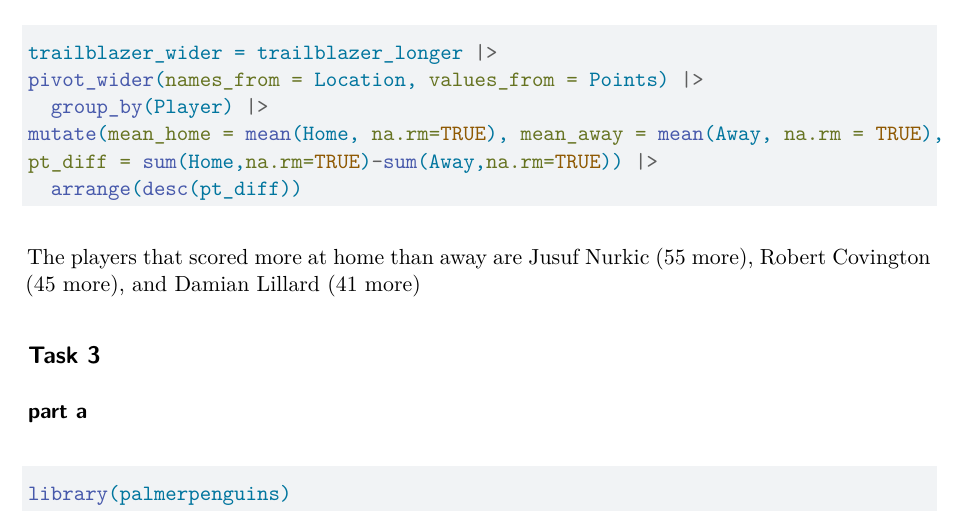
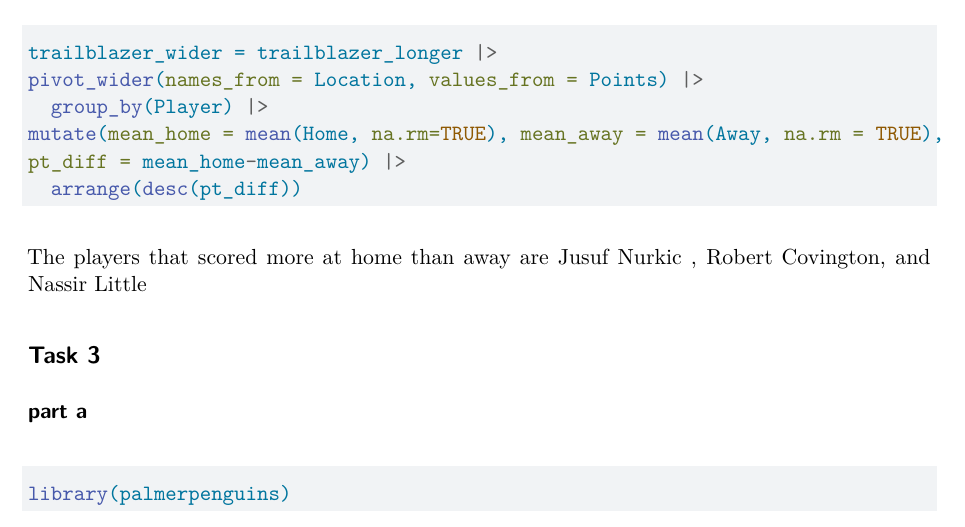
Before and after one commit to hprob5/homework3, a Quarto document (Homework3.qmd): part of page 3 of 4, cut so that both start at the same text. Rendered offline with R 4.5, knitr and Pandoc in place of Quarto, then LaTeX, with nearby package versions.

Commit message:
Final Commit

````diff
--- a/Homework3.qmd
+++ b/Homework3.qmd
@@ -50,11 +50,11 @@ trailblazer_wider = trailblazer_longer |>
 pivot_wider(names_from = Location, values_from = Points) |>
   group_by(Player) |>
 mutate(mean_home = mean(Home, na.rm=TRUE), mean_away = mean(Away, na.rm = TRUE),
-pt_diff = sum(Home,na.rm=TRUE)-sum(Away,na.rm=TRUE)) |>
+pt_diff = mean_home-mean_away) |>
   arrange(desc(pt_diff))
 ```
 
-The players that scored more at home than away are Jusuf Nurkic (55 more), Robert Covington (45 more), and Damian Lillard (41 more)
+The players that scored more at home than away are Jusuf Nurkic , Robert Covington, and Nassir Little
 
 ## Task 3
 
````
